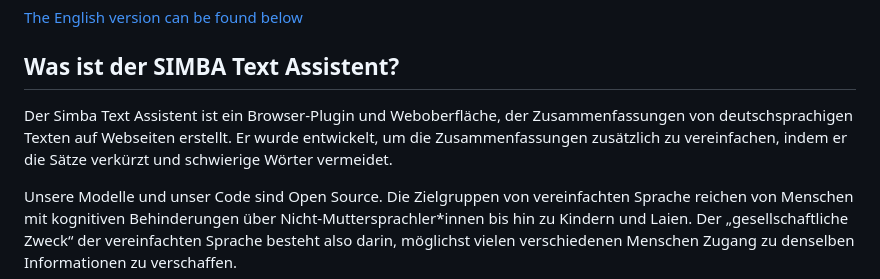
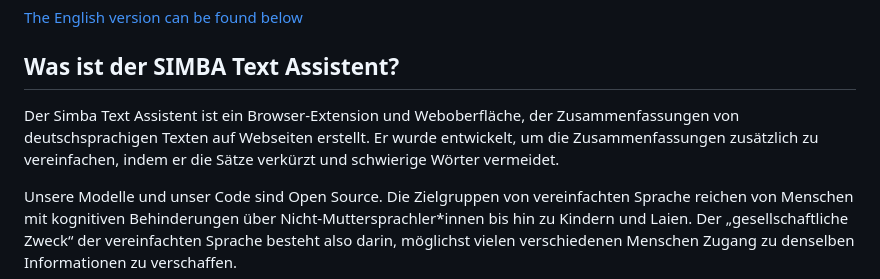
Before and after one commit to fhewett/simba, a Markdown page: README.md, the part around the change. Rendered like a GitHub page.

```diff
--- a/README.md
+++ b/README.md
@@ -4,7 +4,7 @@
 
 ## Was ist der SIMBA Text Assistent?
 
-Der Simba Text Assistent ist ein Browser-Plugin und Weboberfläche, der Zusammenfassungen von deutschsprachigen Texten auf Webseiten erstellt. Er wurde entwickelt, um die Zusammenfassungen zusätzlich zu vereinfachen, indem er die Sätze verkürzt und schwierige Wörter vermeidet.
+Der Simba Text Assistent ist ein Browser-Extension und Weboberfläche, der Zusammenfassungen von deutschsprachigen Texten auf Webseiten erstellt. Er wurde entwickelt, um die Zusammenfassungen zusätzlich zu vereinfachen, indem er die Sätze verkürzt und schwierige Wörter vermeidet.
 
 Unsere Modelle und unser Code sind Open Source.
 Die Zielgruppen von vereinfachten Sprache reichen von Menschen mit kognitiven Behinderungen über Nicht-Muttersprachler*innen bis hin zu Kindern und Laien. Der „gesellschaftliche Zweck“ der vereinfachten Sprache besteht also darin, möglichst vielen verschiedenen Menschen Zugang zu denselben Informationen zu verschaffen.
```
